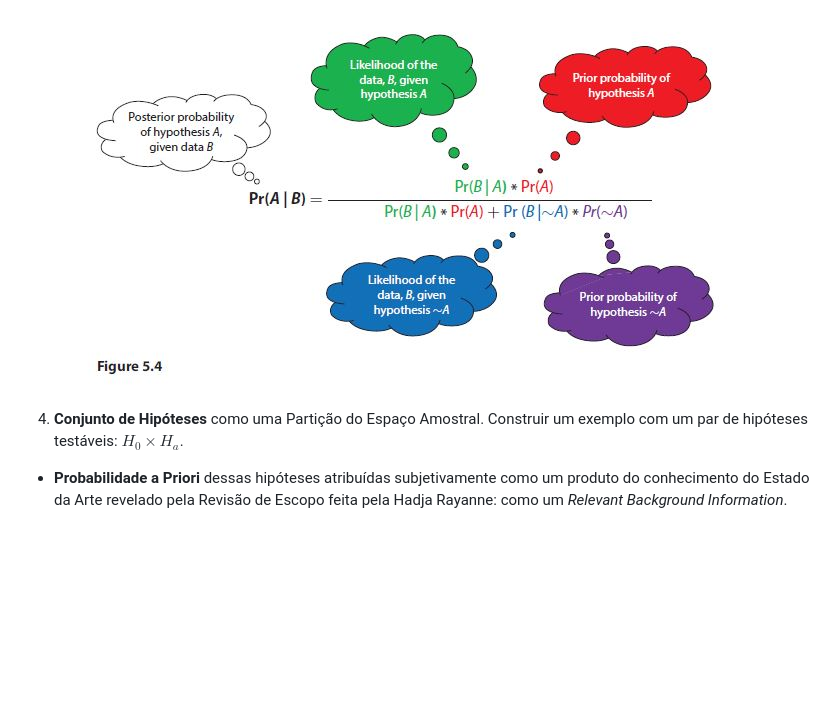
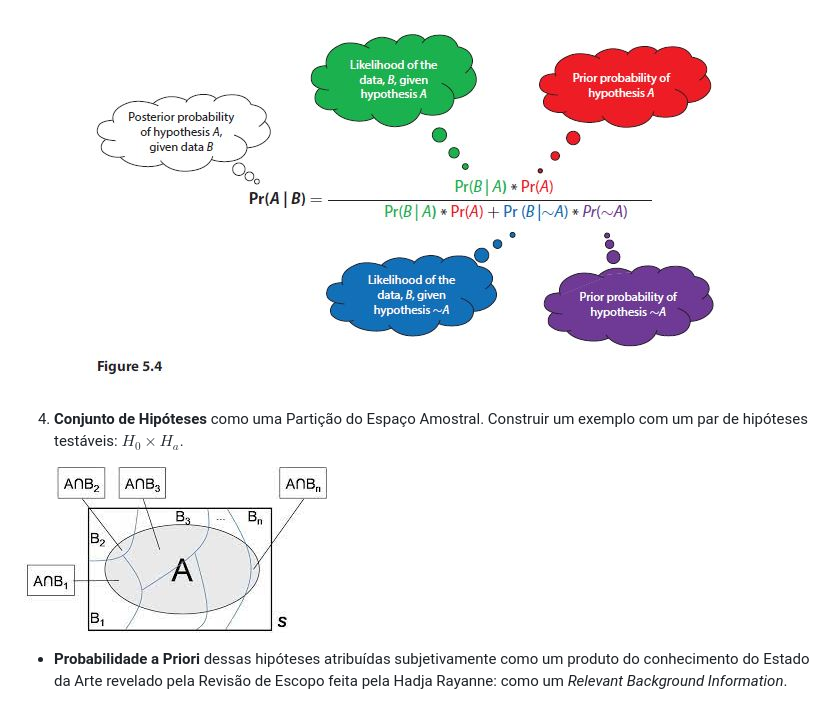
Before and after one commit to cleuler/notebook, a Markdown page: estcaso_3_roteiro_atividades_rafael.md, the part around the change. GitHub-like rendering; pictures changed too: image/estcaso_3_roteiro_atividades_rafael/1792474644814.jpg (added); blank space fills up the shorter version.

```diff
--- a/estcaso_3_roteiro_atividades_rafael.md
+++ b/estcaso_3_roteiro_atividades_rafael.md
@@ -16,8 +16,9 @@ Uma ilustação ainda mais técnica e precisa vem a seguir:
 
 ![1792075197534](image/estcaso_3_roteiro_atividades_alunos/1792075197534.jpg)
 
+4. **Conjunto de Hipóteses** como uma Partição do Espaço Amostral. Construir um exemplo com um par de hipóteses testáveis: $H_0 \times H_a$.
 
-4. **Conjunto de Hipóteses** como uma Partição do Espaço Amostral. Construir um exemplo com um par de hipóteses testáveis: $H_0 \times H_a$.
+![1792474644814](image/estcaso_3_roteiro_atividades_rafael/1792474644814.jpg)
 
 * **Probabilidade a Priori** dessas hipóteses atribuídas subjetivamente como um produto do conhecimento do Estado da Arte revelado pela Revisão de Escopo feita pela Hadja Rayanne: como um *Relevant Background Information*.
 * **Conceito de *Likelihood* ou Verossimilhança** dessas mesmas hipóteses à luz de novos dados coletados, como, por exemplo: os desfechos (extinção, acordo ou sentença) dos $n = 595$ processos a partir de dados raspados do Datajus do CNJ.
```
